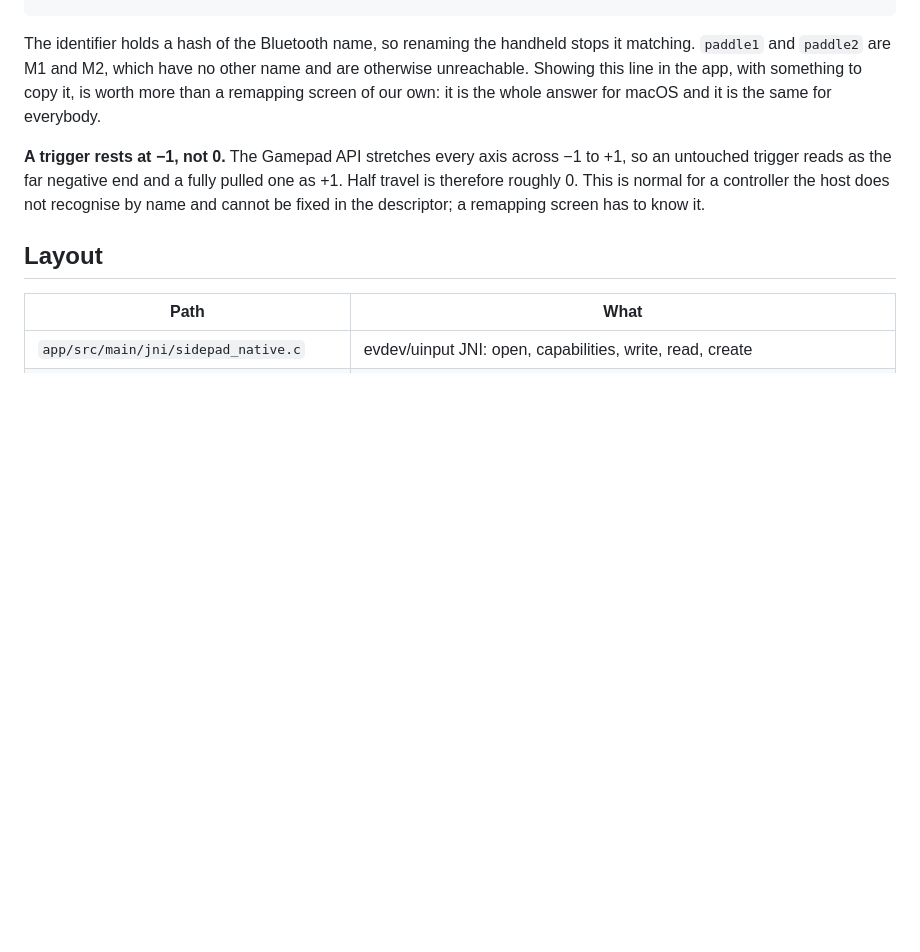
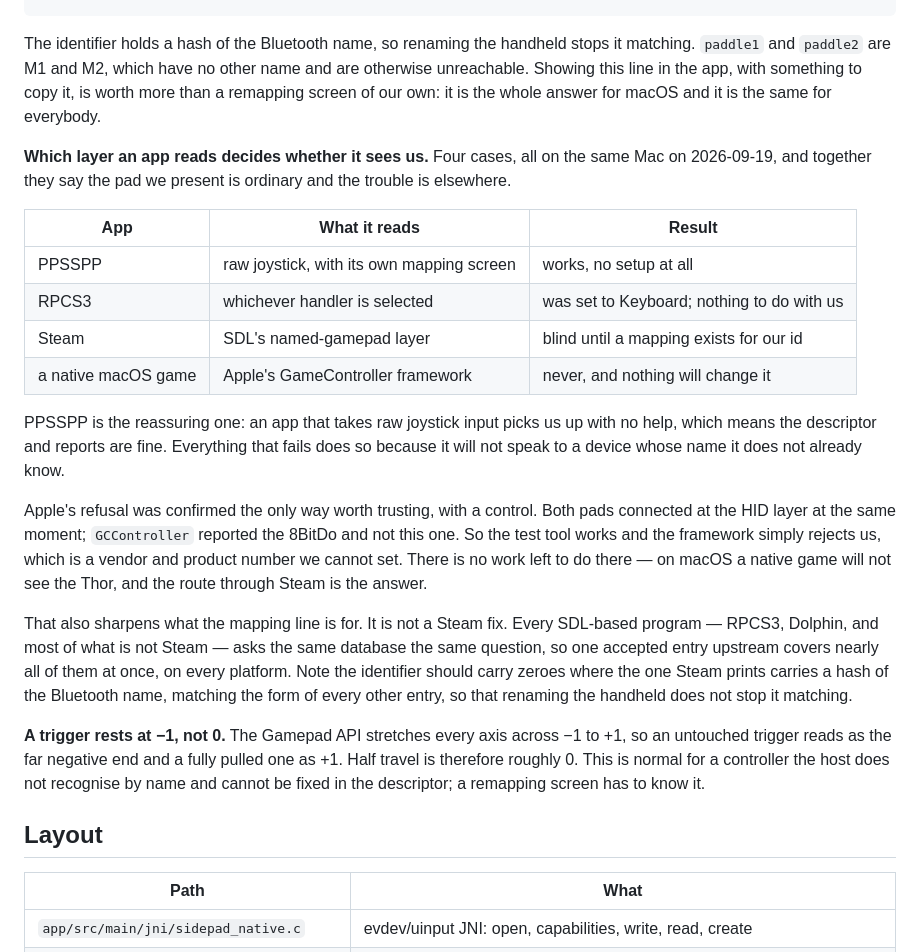
Before and after one commit to bentolanh/thor-sidepad, a Markdown page: DEVELOPMENT.md, the part around the change. Drawn GitHub-style; blank space fills up the shorter version.

Commit message:
SidePad: which input layer an app reads decides whether it sees the pad
Four cases on one Mac, with a control this time: both pads connected at the
HID layer and Apple's framework reported the 8BitDo and not the Thor. So the
refusal is an allowlist we cannot join, not a fault in what we send -- and
PPSSPP taking us with no setup says the same from the other direction.

The mapping line is therefore not a Steam fix. Every SDL program asks the same
database, so one entry upstream covers nearly all of them.

Co-Authored-By: Claude Opus 5 <noreply@anthropic.com>

```diff
--- a/DEVELOPMENT.md
+++ b/DEVELOPMENT.md
@@ -446,6 +446,33 @@ the app.
   Showing this line in the app, with something to copy it, is worth more than a remapping screen
   of our own: it is the whole answer for macOS and it is the same for everybody.
 
+  **Which layer an app reads decides whether it sees us.** Four cases, all on the same Mac on
+  2026-09-19, and together they say the pad we present is ordinary and the trouble is elsewhere.
+
+| App | What it reads | Result |
+| --- | --- | --- |
+| PPSSPP | raw joystick, with its own mapping screen | works, no setup at all |
+| RPCS3 | whichever handler is selected | was set to Keyboard; nothing to do with us |
+| Steam | SDL's named-gamepad layer | blind until a mapping exists for our id |
+| a native macOS game | Apple's GameController framework | never, and nothing will change it |
+
+  PPSSPP is the reassuring one: an app that takes raw joystick input picks us up with no help,
+  which means the descriptor and reports are fine. Everything that fails does so because it will
+  not speak to a device whose name it does not already know.
+
+  Apple's refusal was confirmed the only way worth trusting, with a control. Both pads connected
+  at the HID layer at the same moment; `GCController` reported the 8BitDo and not this one. So the
+  test tool works and the framework simply rejects us, which is a vendor and product number we
+  cannot set. There is no work left to do there — on macOS a native game will not see the Thor,
+  and the route through Steam is the answer.
+
+  That also sharpens what the mapping line is for. It is not a Steam fix. Every SDL-based
+  program — RPCS3, Dolphin, and most of what is not Steam — asks the same database the same
+  question, so one accepted entry upstream covers nearly all of them at once, on every platform.
+  Note the identifier should carry zeroes where the one Steam prints carries a hash of the
+  Bluetooth name, matching the form of every other entry, so that renaming the handheld does not
+  stop it matching.
+
   **A trigger rests at −1, not 0.** The Gamepad API stretches every axis across −1 to +1, so an
   untouched trigger reads as the far negative end and a fully pulled one as +1. Half travel is
   therefore roughly 0. This is normal for a controller the host does not recognise by name and
```
